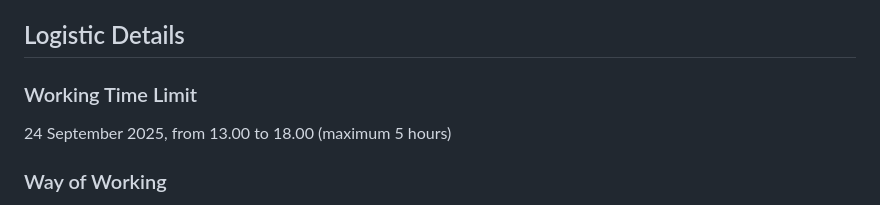
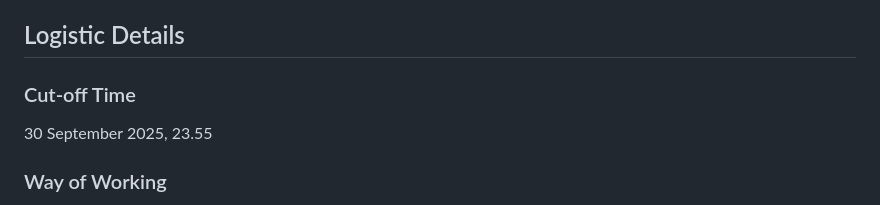
Before and after one commit to ridho-classroom/pemweb-assignment2-s123, a Markdown page: README.md, the part around the change. Rendered like a GitHub page.

```diff
--- a/README.md
+++ b/README.md
@@ -99,9 +99,9 @@ Create a responsive weather dashboard that demonstrates HTML5 semantics, CSS3 re
 
 ## Logistic Details
 
-### Working Time Limit
+### Cut-off Time
 
-24 September 2025, from 13.00 to 18.00 (maximum 5 hours)
+30 September 2025, 23.55
 
 ### Way of Working
 
```
